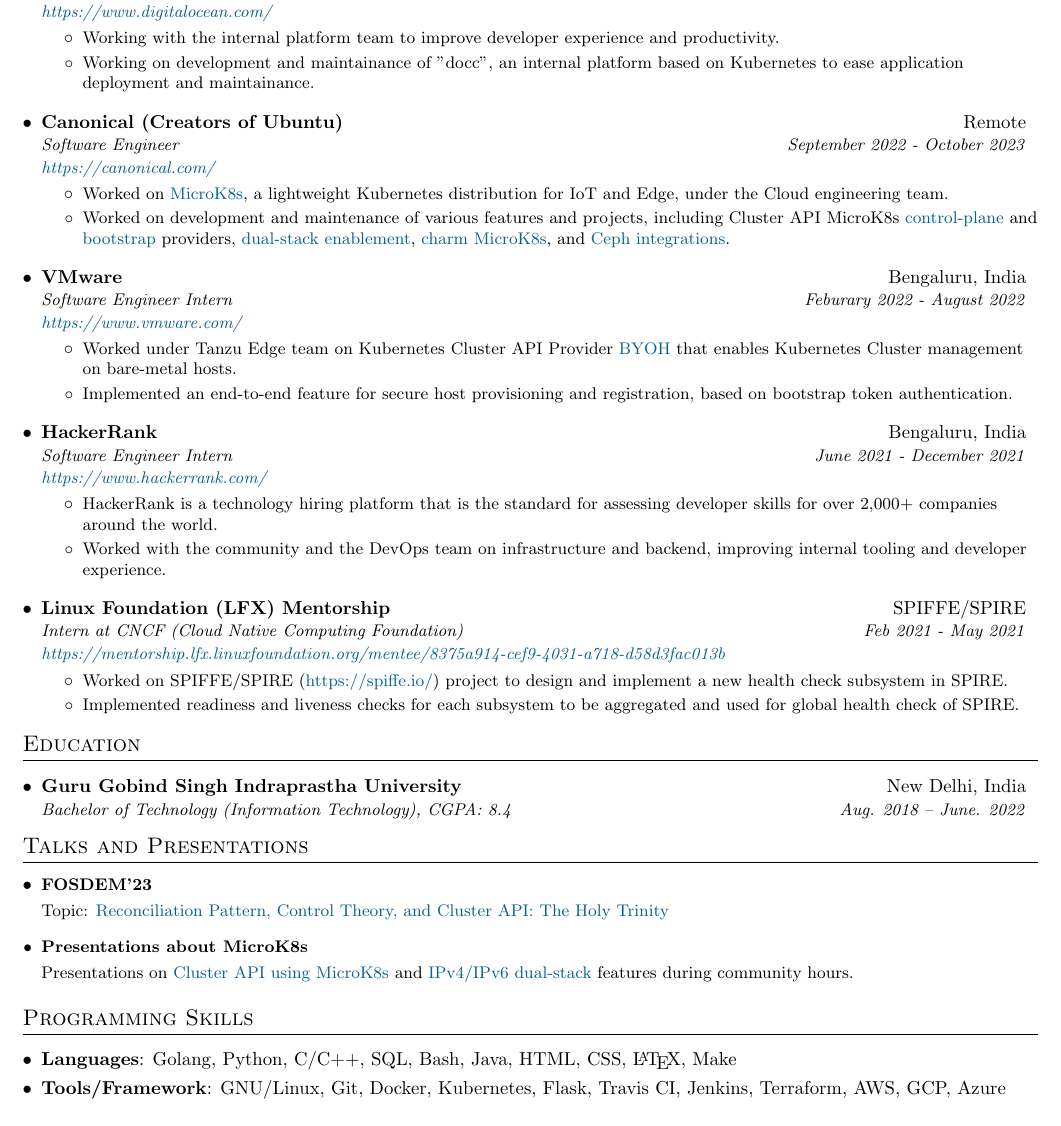
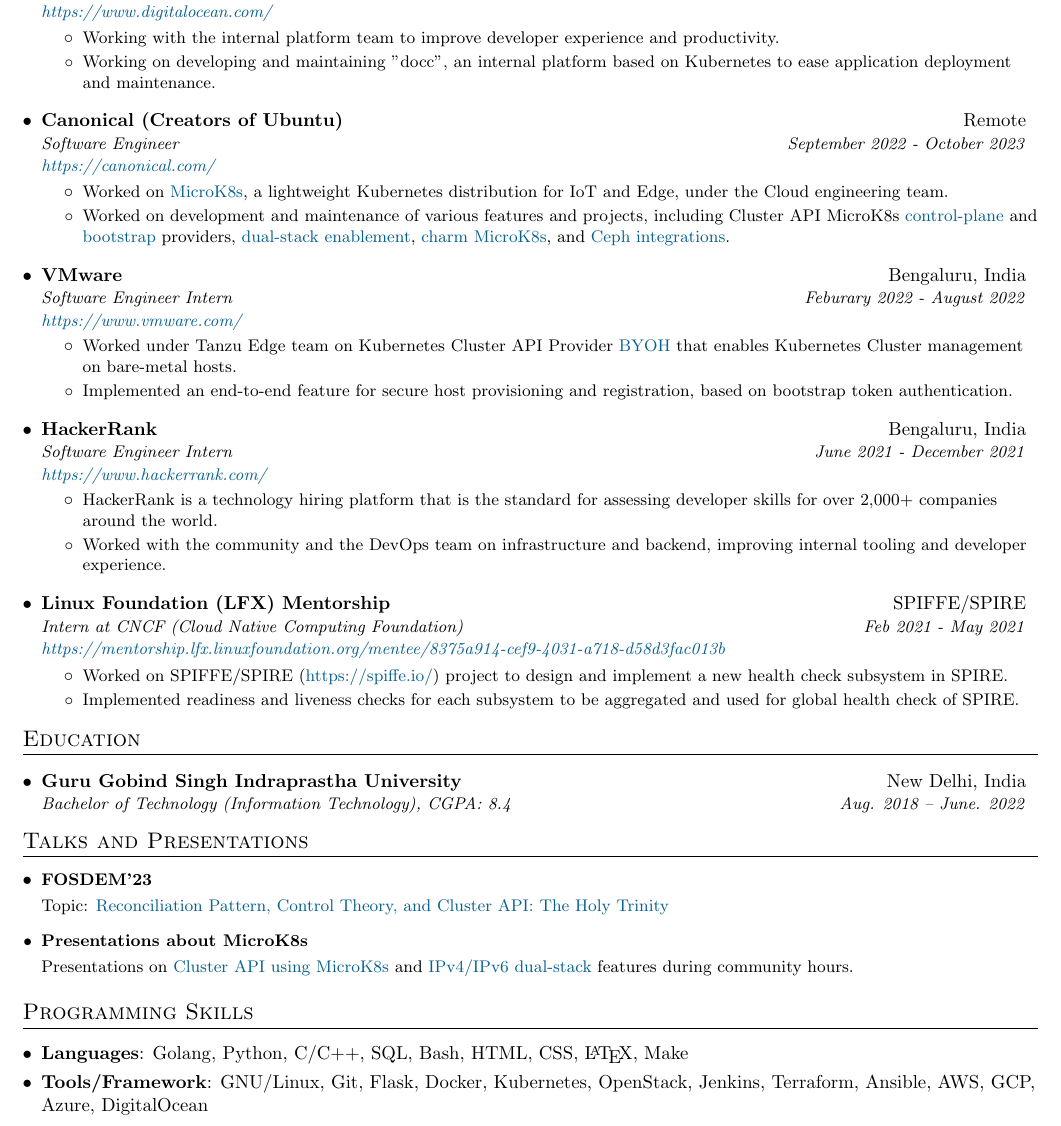
Before and after one commit to sachinkumarsingh092/Resume-template, a LaTeX CV (sachin_singh_resume.tex): part of the page, cut so that both start at the same text. Compiled offline with pdfLaTeX.

Commit message:
Updated resume 2024 (skills and grammer)

```diff
--- a/sachin_singh_resume.tex
+++ b/sachin_singh_resume.tex
@@ -127,7 +127,7 @@
     \resumeItem{}
     {Working with the internal platform team to improve developer experience and productivity.}
     \resumeItem{}
-    {Working on development and maintainance of "docc", an internal platform based on Kubernetes to ease application deployment and maintainance.}
+    {Working on developing and maintaining "docc", an internal platform based on Kubernetes to ease application deployment and maintenance.}
     \resumeItemListEnd
 
 
@@ -215,9 +215,9 @@
     % To change space between list items, change the value of \itemsep
     \setlength{\itemsep}{0pt}
     \item{
-      \textbf{Languages}{: Golang, Python, C/C++, SQL, Bash, Java, HTML, CSS, \LaTeX, Make}}
+      \textbf{Languages}{: Golang, Python, C/C++, SQL, Bash, HTML, CSS, \LaTeX, Make}}
     \item{
-	\textbf{Tools/Framework}{: GNU/Linux, Git, Docker, Kubernetes, Flask, Travis CI, Jenkins, Terraform, AWS, GCP, Azure}}
+	\textbf{Tools/Framework}{: GNU/Linux, Git, Flask, Docker, Kubernetes, OpenStack, Jenkins, Terraform, Ansible, AWS, GCP, Azure, DigitalOcean}}
 
     \end{itemize}
 
```
Also changed, not shown: sachin_singh_resume.pdf.
